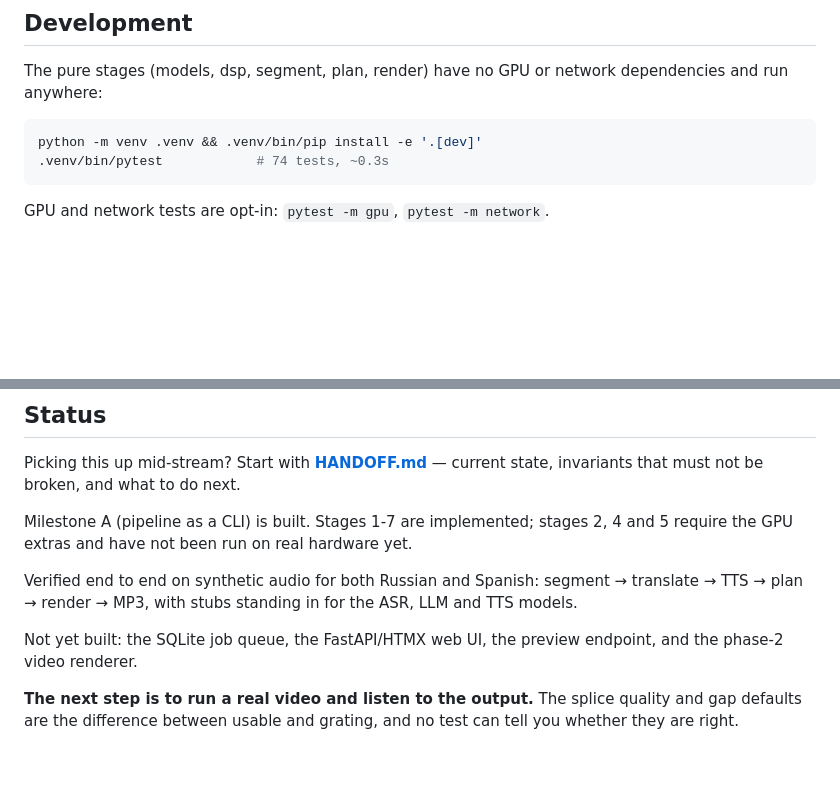
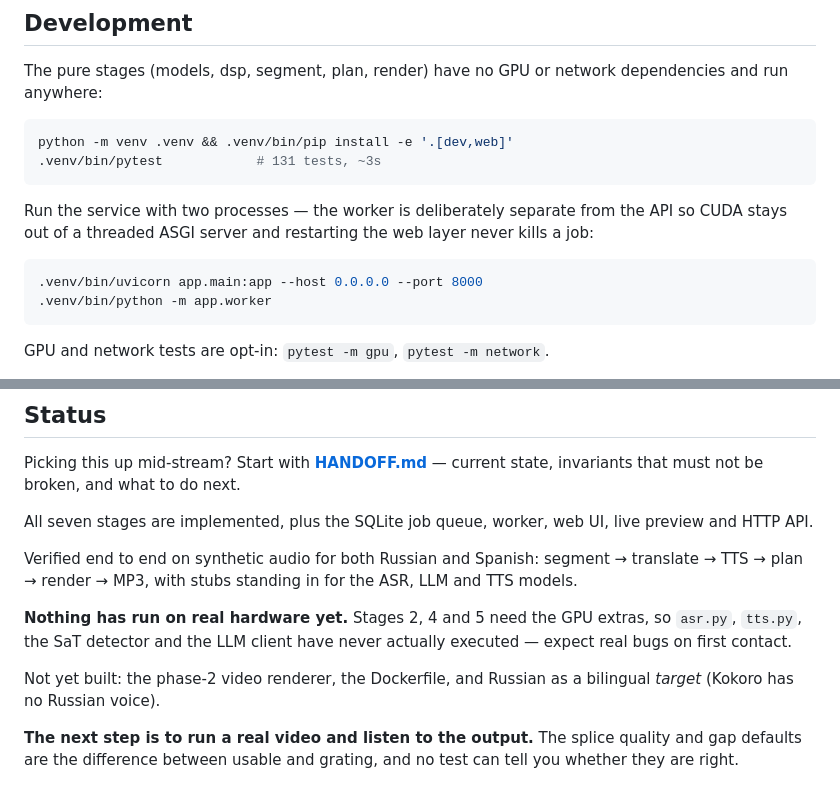
Before and after one commit to ida314/Interlinear, a Markdown page: README.md, 2 parts joined by grey strips. Rendered like a GitHub page; blank space fills up the shorter version.

Commit message:
docs: correct stale readme status
Job queue, web ui and preview are built; test count and install extras
were out of date.

````diff
--- a/README.md
+++ b/README.md
@@ -66,8 +66,16 @@ The pure stages (models, dsp, segment, plan, render) have no GPU or network depe
 run anywhere:
 
 ```bash
-python -m venv .venv && .venv/bin/pip install -e '.[dev]'
-.venv/bin/pytest            # 74 tests, ~0.3s
+python -m venv .venv && .venv/bin/pip install -e '.[dev,web]'
+.venv/bin/pytest            # 131 tests, ~3s
+```
+
+Run the service with two processes — the worker is deliberately separate from the API so
+CUDA stays out of a threaded ASGI server and restarting the web layer never kills a job:
+
+```bash
+.venv/bin/uvicorn app.main:app --host 0.0.0.0 --port 8000
+.venv/bin/python -m app.worker
 ```
 
 GPU and network tests are opt-in: `pytest -m gpu`, `pytest -m network`.
@@ -98,14 +106,18 @@ means character count and text must rejoin without spaces. Handled, and tested.
 Picking this up mid-stream? Start with **[HANDOFF.md](HANDOFF.md)** — current state,
 invariants that must not be broken, and what to do next.
 
-Milestone A (pipeline as a CLI) is built. Stages 1-7 are implemented; stages 2, 4 and 5
-require the GPU extras and have not been run on real hardware yet.
+All seven stages are implemented, plus the SQLite job queue, worker, web UI, live preview
+and HTTP API.
 
 Verified end to end on synthetic audio for both Russian and Spanish: segment → translate →
 TTS → plan → render → MP3, with stubs standing in for the ASR, LLM and TTS models.
 
-Not yet built: the SQLite job queue, the FastAPI/HTMX web UI, the preview endpoint, and the
-phase-2 video renderer.
+**Nothing has run on real hardware yet.** Stages 2, 4 and 5 need the GPU extras, so
+`asr.py`, `tts.py`, the SaT detector and the LLM client have never actually executed —
+expect real bugs on first contact.
+
+Not yet built: the phase-2 video renderer, the Dockerfile, and Russian as a bilingual
+*target* (Kokoro has no Russian voice).
 
 **The next step is to run a real video and listen to the output.** The splice quality and
 gap defaults are the difference between usable and grating, and no test can tell you whether
````
